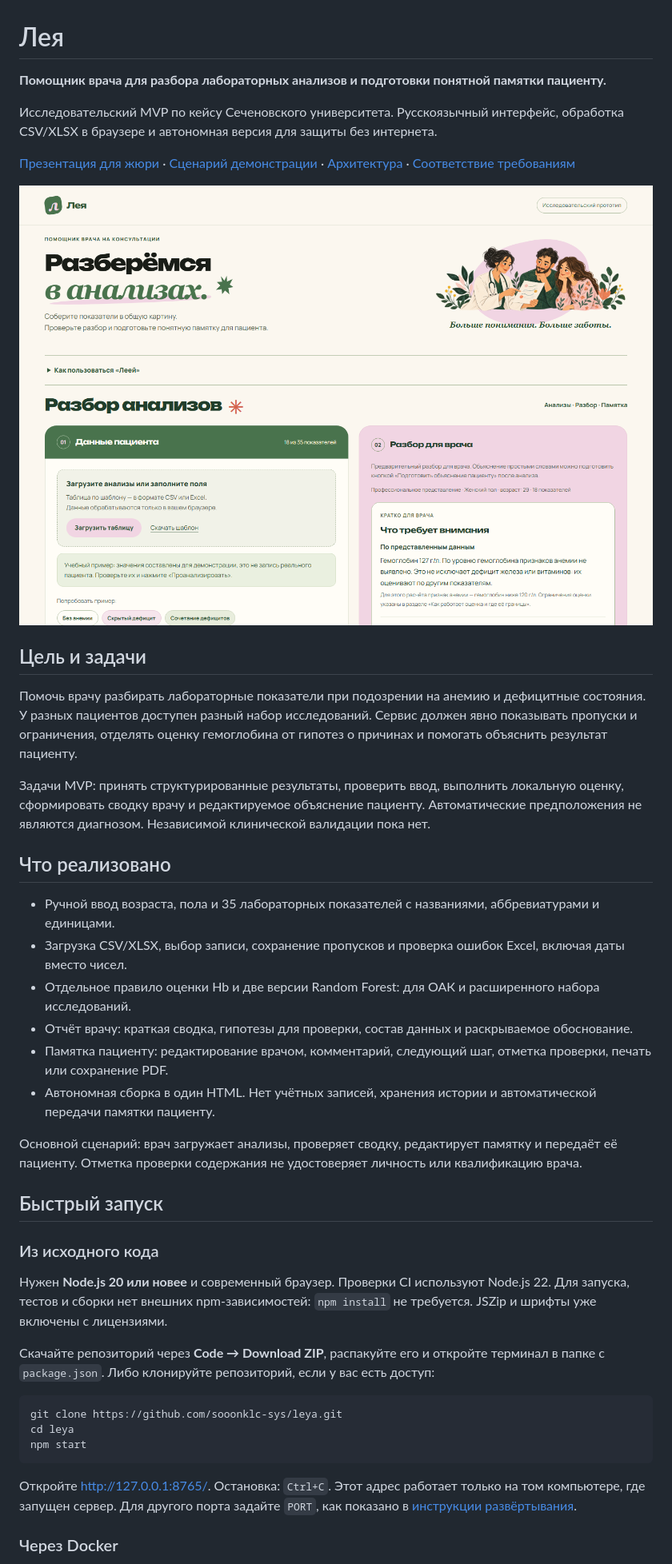
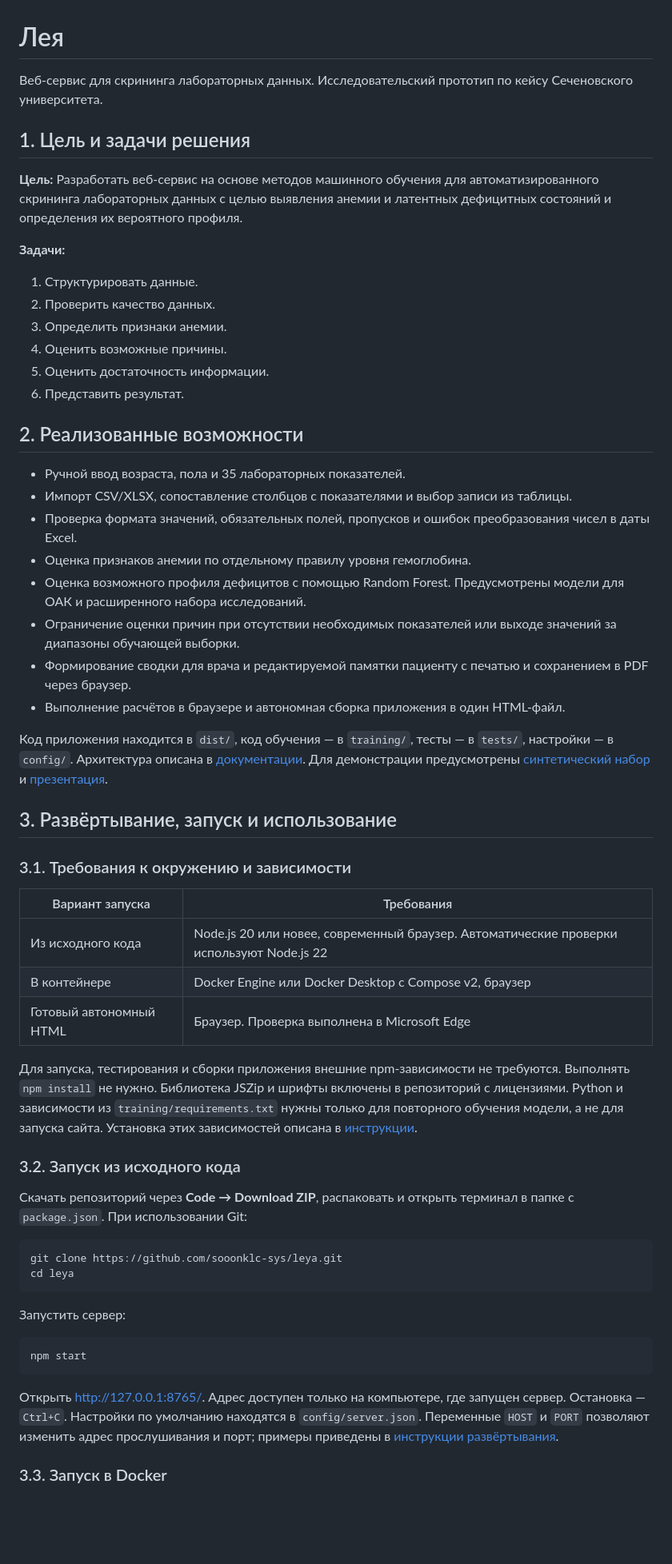
Before and after one commit to sooonklc-sys/leya, a Markdown page: README.md, the part around one of its changes. Shown at 80% size. GitHub-like rendering; blank space fills up the shorter version.

````diff
--- a/README.md
+++ b/README.md
@@ -1,45 +1,61 @@
 # Лея
 
-**Помощник врача для разбора лабораторных анализов и подготовки понятной памятки пациенту.**
+Веб-сервис для скрининга лабораторных данных. Исследовательский прототип по кейсу Сеченовского университета.
 
-Исследовательский MVP по кейсу Сеченовского университета. Русскоязычный интерфейс, обработка CSV/XLSX в браузере и автономная версия для защиты без интернета.
+## 1. Цель и задачи решения
 
-[Презентация для жюри](docs/presentation/leya.pdf) · [Сценарий демонстрации](DEMO.md) · [Архитектура](docs/ARCHITECTURE.md) · [Соответствие требованиям](docs/REQUIREMENTS.md)
+**Цель:** Разработать веб-сервис на основе методов машинного обучения для автоматизированного скрининга лабораторных данных с целью выявления анемии и латентных дефицитных состояний и определения их вероятного профиля.
 
-![Лея: разбор анализов на учебном примере](docs/screenshot.png)
+**Задачи:**
 
-## Цель и задачи
+1. Структурировать данные.
+2. Проверить качество данных.
+3. Определить признаки анемии.
+4. Оценить возможные причины.
+5. Оценить достаточность информации.
+6. Представить результат.
 
-Помочь врачу разбирать лабораторные показатели при подозрении на анемию и дефицитные состояния. У разных пациентов доступен разный набор исследований. Сервис должен явно показывать пропуски и ограничения, отделять оценку гемоглобина от гипотез о причинах и помогать объяснить результат пациенту.
+## 2. Реализованные возможности
 
-Задачи MVP: принять структурированные результаты, проверить ввод, выполнить локальную оценку, сформировать сводку врачу и редактируемое объяснение пациенту. Автоматические предположения не являются диагнозом. Независимой клинической валидации пока нет.
+- Ручной ввод возраста, пола и 35 лабораторных показателей.
+- Импорт CSV/XLSX, сопоставление столбцов с показателями и выбор записи из таблицы.
+- Проверка формата значений, обязательных полей, пропусков и ошибок преобразования чисел в даты Excel.
+- Оценка признаков анемии по отдельному правилу уровня гемоглобина.
+- Оценка возможного профиля дефицитов с помощью Random Forest. Предусмотрены модели для ОАК и расширенного набора исследований.
+- Ограничение оценки причин при отсутствии необходимых показателей или выходе значений за диапазоны обучающей выборки.
+- Формирование сводки для врача и редактируемой памятки пациенту с печатью и сохранением в PDF через браузер.
+- Выполнение расчётов в браузере и автономная сборка приложения в один HTML-файл.
 
-## Что реализовано
+Код приложения находится в `dist/`, код обучения — в `training/`, тесты — в `tests/`, настройки — в `config/`. Архитектура описана в [документации](docs/ARCHITECTURE.md). Для демонстрации предусмотрены [синтетический набор](examples/demo.csv) и [презентация](docs/presentation/leya.pdf).
 
-- Ручной ввод возраста, пола и 35 лабораторных показателей с названиями, аббревиатурами и единицами.
-- Загрузка CSV/XLSX, выбор записи, сохранение пропусков и проверка ошибок Excel, включая даты вместо чисел.
-- Отдельное правило оценки Hb и две версии Random Forest: для ОАК и расширенного набора исследований.
-- Отчёт врачу: краткая сводка, гипотезы для проверки, состав данных и раскрываемое обоснование.
-- Памятка пациенту: редактирование врачом, комментарий, следующий шаг, отметка проверки, печать или сохранение PDF.
-- Автономная сборка в один HTML. Нет учётных записей, хранения истории и автоматической передачи памятки пациенту.
+## 3. Развёртывание, запуск и использование
 
-Основной сценарий: врач загружает анализы, проверяет сводку, редактирует памятку и передаёт её пациенту. Отметка проверки содержания не удостоверяет личность или квалификацию врача.
+### 3.1. Требования к окружению и зависимости
 
-## Быстрый запуск
+| Вариант запуска | Требования |
+|---|---|
+| Из исходного кода | Node.js 20 или новее, современный браузер. Автоматические проверки используют Node.js 22 |
+| В контейнере | Docker Engine или Docker Desktop с Compose v2, браузер |
+| Готовый автономный HTML | Браузер. Проверка выполнена в Microsoft Edge |
 
-### Из исходного кода
+Для запуска, тестирования и сборки приложения внешние npm-зависимости не требуются. Выполнять `npm install` не нужно. Библиотека JSZip и шрифты включены в репозиторий с лицензиями. Python и зависимости из `training/requirements.txt` нужны только для повторного обучения модели, а не для запуска сайта. Установка этих зависимостей описана в [инструкции](docs/DEPLOYMENT.md#повторное-обучение).
 
-Нужен **Node.js 20 или новее** и современный браузер. Проверки CI используют Node.js 22. Для запуска, тестов и сборки нет внешних npm-зависимостей: `npm install` не требуется. JSZip и шрифты уже включены с лицензиями.
+### 3.2. Запуск из исходного кода
 
-Скачайте репозиторий через **Code → Download ZIP**, распакуйте его и откройте терминал в папке с `package.json`. Либо клонируйте репозиторий, если у вас есть доступ:
+Скачать репозиторий через **Code → Download ZIP**, распаковать и открыть терминал в папке с `package.json`. При использовании Git:
 
 ```sh
 git clone https://github.com/sooonklc-sys/leya.git
 cd leya
+```
+
+Запустить сервер:
+
+```sh
 npm start
 ```
 
-Откройте [http://127.0.0.1:8765/](http://127.0.0.1:8765/). Остановка: `Ctrl+C`. Этот адрес работает только на том компьютере, где запущен сервер. Для другого порта задайте `PORT`, как показано в [инструкции развёртывания](docs/DEPLOYMENT.md).
+Открыть [http://127.0.0.1:8765/](http://127.0.0.1:8765/). Адрес доступен только на компьютере, где запущен сервер. Остановка — `Ctrl+C`. Настройки по умолчанию находятся в `config/server.json`. Переменные `HOST` и `PORT` позволяют изменить адрес прослушивания и порт; примеры приведены в [инструкции развёртывания](docs/DEPLOYMENT.md).
 
-### Через Docker
+### 3.3. Запуск в Docker
 
````
Also changed, not shown: other parts of README.md (+59 -84 lines).
